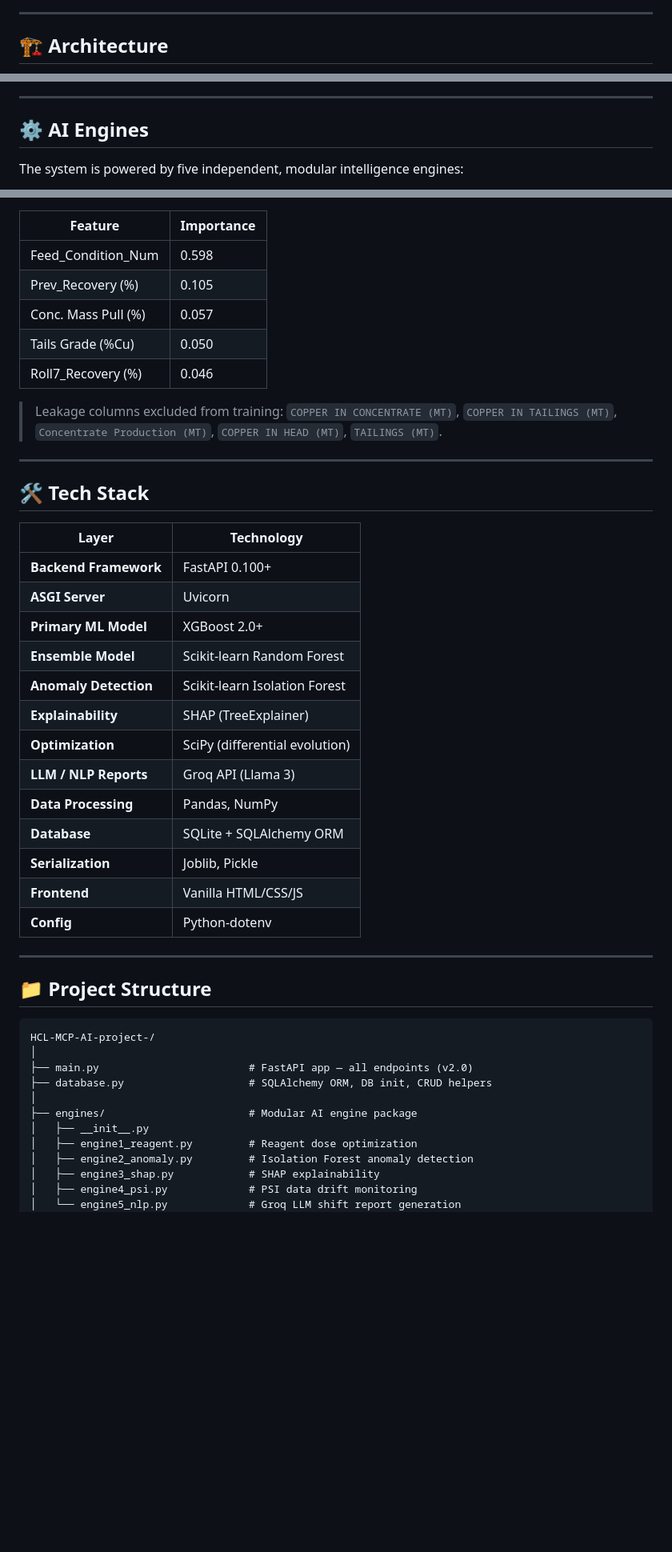
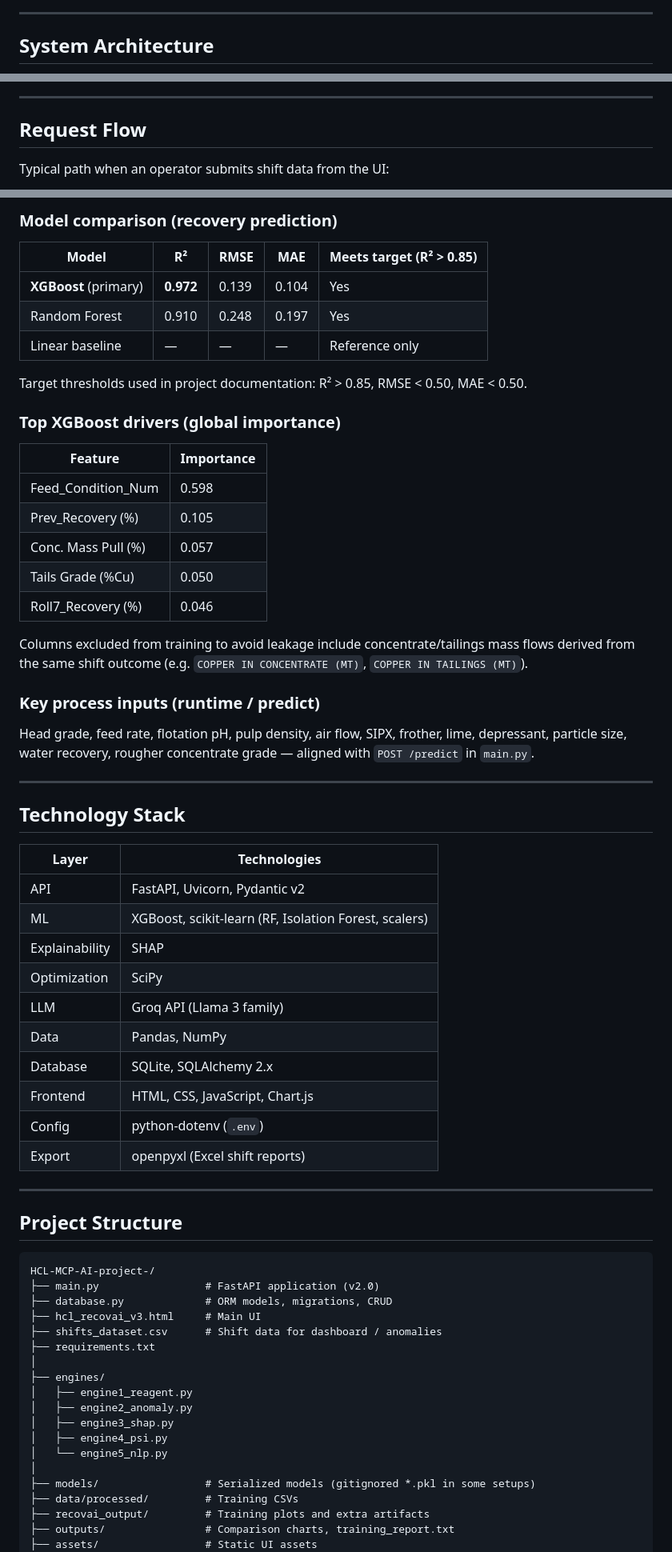
Before and after one commit to dikshadamahe/RecovAI, a Markdown page: README.md, 3 parts joined by grey strips. Shown at 80% size. Drawn GitHub-style; blank space fills up the shorter version.

````diff
--- a/README.md
+++ b/README.md
@@ -62,5 +76,5 @@ Copper flotation recovery is highly sensitive to process variables such as reage
 
 ---
 
-## 🏗️ Architecture
+## System Architecture
 
@@ -89,7 +122,7 @@ Copper flotation recovery is highly sensitive to process variables such as reage
 
 ---
 
-## ⚙️ AI Engines
+## Request Flow
 
-The system is powered by five independent, modular intelligence engines:
+Typical path when an operator submits shift data from the UI:
 
@@ -130,3 +209,15 @@ Trained on **1,778 shifts** of real copper plant data (Oct 2024 – May 2026), w
+### Model comparison (recovery prediction)
+
+| Model | R² | RMSE | MAE | Meets target (R² &gt; 0.85) |
+|-------|-----|------|-----|---------------------------|
+| **XGBoost** (primary) | **0.972** | 0.139 | 0.104 | Yes |
+| Random Forest | 0.910 | 0.248 | 0.197 | Yes |
+| Linear baseline | — | — | — | Reference only |
+
+Target thresholds used in project documentation: R² &gt; 0.85, RMSE &lt; 0.50, MAE &lt; 0.50.
+
+### Top XGBoost drivers (global importance)
+
 | Feature | Importance |
 |---------|------------|
 | Feed_Condition_Num | 0.598 |
@@ -135,43 +226,51 @@ Trained on **1,778 shifts** of real copper plant data (Oct 2024 – May 2026), w
 | Tails Grade (%Cu) | 0.050 |
 | Roll7_Recovery (%) | 0.046 |
 
-> Leakage columns excluded from training: `COPPER IN CONCENTRATE (MT)`, `COPPER IN TAILINGS (MT)`, `Concentrate Production (MT)`, `COPPER IN HEAD (MT)`, `TAILINGS (MT)`.
+Columns excluded from training to avoid leakage include concentrate/tailings mass flows derived from the same shift outcome (e.g. `COPPER IN CONCENTRATE (MT)`, `COPPER IN TAILINGS (MT)`).
+
+### Key process inputs (runtime / predict)
+
+Head grade, feed rate, flotation pH, pulp density, air flow, SIPX, frother, lime, depressant, particle size, water recovery, rougher concentrate grade — aligned with `POST /predict` in `main.py`.
 
 ---
 
-## 🛠️ Tech Stack
+## Technology Stack
 
-| Layer | Technology |
-|-------|-----------|
-| **Backend Framework** | FastAPI 0.100+ |
-| **ASGI Server** | Uvicorn |
-| **Primary ML Model** | XGBoost 2.0+ |
-| **Ensemble Model** | Scikit-learn Random Forest |
-| **Anomaly Detection** | Scikit-learn Isolation Forest |
-| **Explainability** | SHAP (TreeExplainer) |
-| **Optimization** | SciPy (differential evolution) |
-| **LLM / NLP Reports** | Groq API (Llama 3) |
-| **Data Processing** | Pandas, NumPy |
-| **Database** | SQLite + SQLAlchemy ORM |
-| **Serialization** | Joblib, Pickle |
-| **Frontend** | Vanilla HTML/CSS/JS |
-| **Config** | Python-dotenv |
+| Layer | Technologies |
+|-------|----------------|
+| API | FastAPI, Uvicorn, Pydantic v2 |
+| ML | XGBoost, scikit-learn (RF, Isolation Forest, scalers) |
+| Explainability | SHAP |
+| Optimization | SciPy |
+| LLM | Groq API (Llama 3 family) |
+| Data | Pandas, NumPy |
+| Database | SQLite, SQLAlchemy 2.x |
+| Frontend | HTML, CSS, JavaScript, Chart.js |
+| Config | python-dotenv (`.env`) |
+| Export | openpyxl (Excel shift reports) |
 
 ---
 
-## 📁 Project Structure
+## Project Structure
 
 ```
 HCL-MCP-AI-project-/
+├── main.py                 # FastAPI application (v2.0)
+├── database.py             # ORM models, migrations, CRUD
+├── hcl_recovai_v3.html     # Main UI
+├── shifts_dataset.csv      # Shift data for dashboard / anomalies
+├── requirements.txt
 │
-├── main.py                        # FastAPI app — all endpoints (v2.0)
-├── database.py                    # SQLAlchemy ORM, DB init, CRUD helpers
+├── engines/
+│   ├── engine1_reagent.py
+│   ├── engine2_anomaly.py
+│   ├── engine3_shap.py
+│   ├── engine4_psi.py
+│   └── engine5_nlp.py
 │
-├── engines/                       # Modular AI engine package
-│   ├── __init__.py
-│   ├── engine1_reagent.py         # Reagent dose optimization
-│   ├── engine2_anomaly.py         # Isolation Forest anomaly detection
-│   ├── engine3_shap.py            # SHAP explainability
-│   ├── engine4_psi.py             # PSI data drift monitoring
-│   └── engine5_nlp.py             # Groq LLM shift report generation
+├── models/                 # Serialized models (gitignored *.pkl in some setups)
+├── data/processed/         # Training CSVs
+├── recovai_output/         # Training plots and extra artifacts
+├── outputs/                # Comparison charts, training_report.txt
+├── assets/                 # Static UI assets
 │
````
Also changed, not shown: other parts of README.md (+261 -234 lines).
